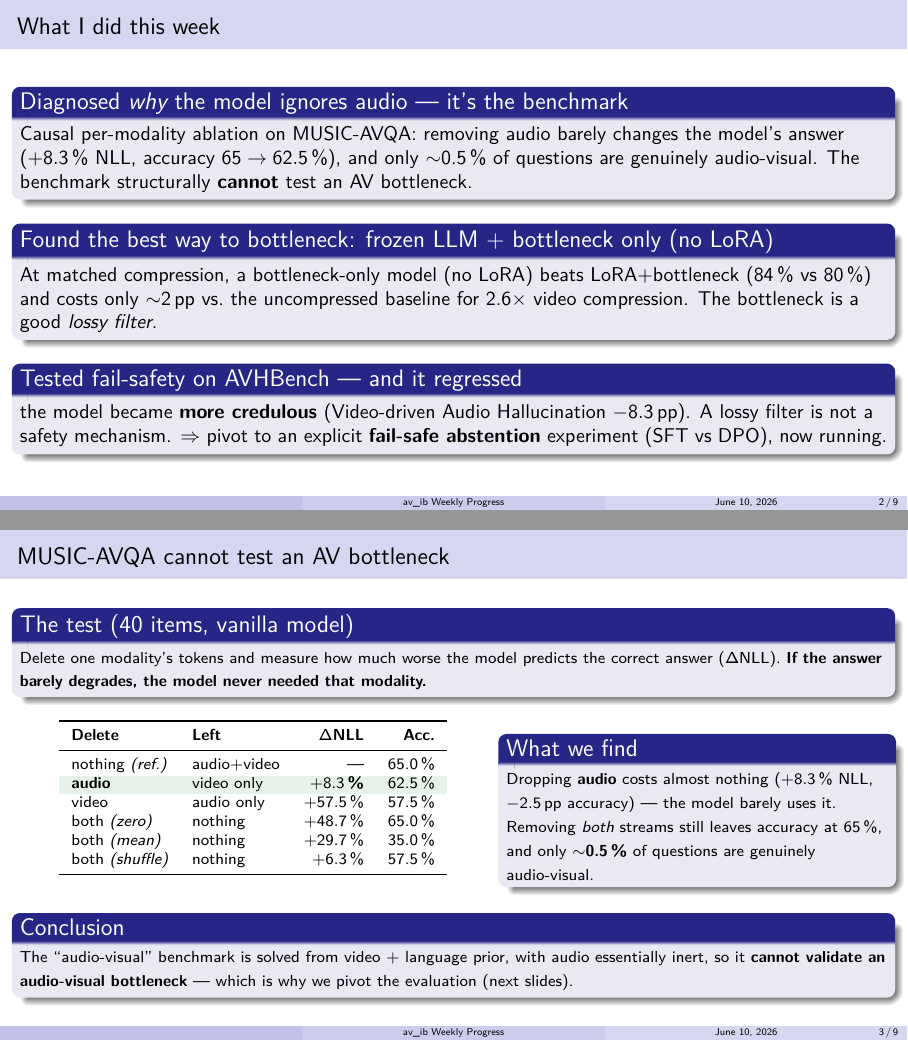
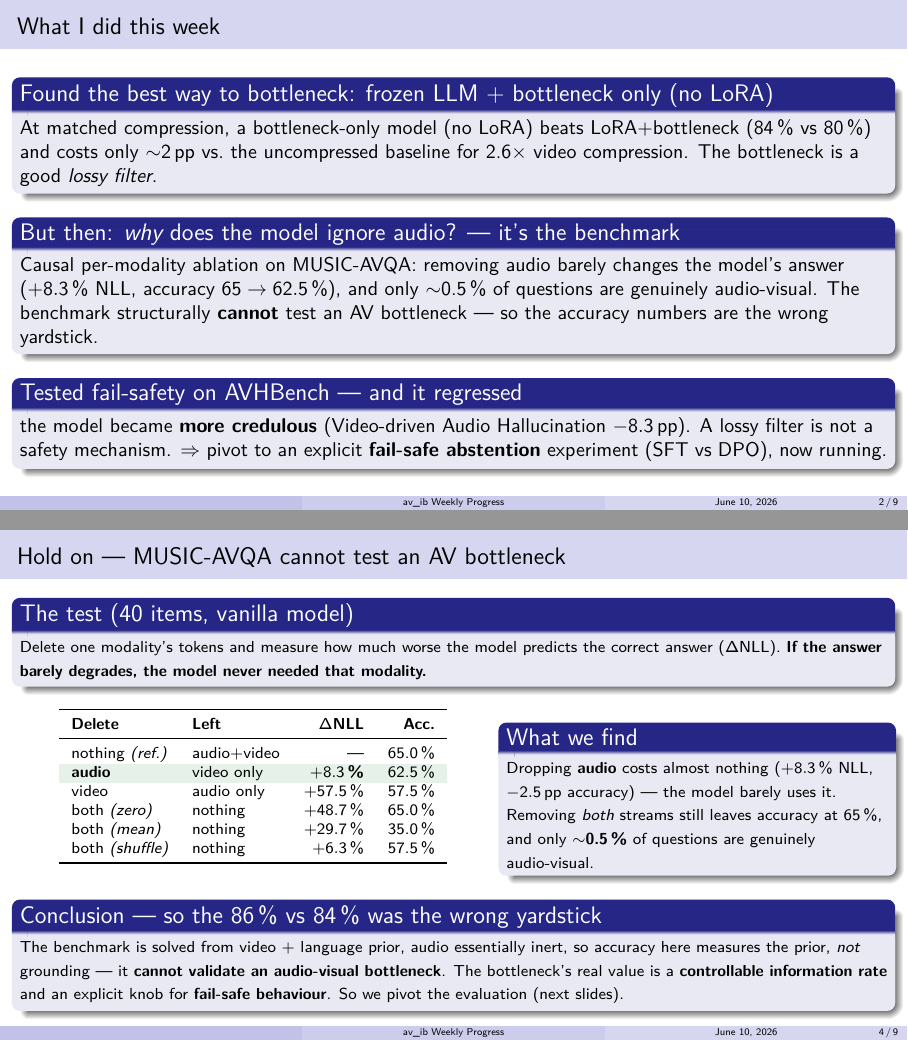
Before and after one commit to SouleimanS/TSIA_Experiments, LaTeX slides (av_ib/docs/weekly_progress2.tex): pages 2 and 3 of 9 before the commit and pages 2 and 4 of 9 after it, joined at a grey line. Compiled offline with pdfLaTeX.

Commit message:
Reorder: config results before benchmark diagnosis; results->puzzle->'benchmark is broken' arc; sync slide 2 bullets

```diff
--- a/av_ib/docs/weekly_progress2.tex
+++ b/av_ib/docs/weekly_progress2.tex
@@ -52,13 +52,6 @@
 
 \begin{frame}{What I did this week}
 
-\begin{block}{Diagnosed \emph{why} the model ignores audio --- it's the benchmark}
-  Causal per-modality ablation on MUSIC-AVQA: removing audio barely changes the
-  model's answer ($+8.3$\,\% NLL, accuracy $65\to62.5$\,\%), and only
-  $\sim$0.5\,\% of questions are genuinely audio-visual. The benchmark
-  structurally \textbf{cannot} test an AV bottleneck.
-\end{block}
-
 \begin{block}{Found the best way to bottleneck: frozen LLM + bottleneck only (no LoRA)}
   At matched compression, a bottleneck-only model (no LoRA) beats
   LoRA$+$bottleneck (84\,\% vs 80\,\%) and costs only $\sim$2\,pp vs.\ the
@@ -66,62 +59,18 @@
   good \emph{lossy filter}.
 \end{block}
 
+\begin{block}{But then: \emph{why} does the model ignore audio? --- it's the benchmark}
+  Causal per-modality ablation on MUSIC-AVQA: removing audio barely changes the
+  model's answer ($+8.3$\,\% NLL, accuracy $65\to62.5$\,\%), and only
+  $\sim$0.5\,\% of questions are genuinely audio-visual. The benchmark
+  structurally \textbf{cannot} test an AV bottleneck --- so the accuracy numbers
+  are the wrong yardstick.
+\end{block}
+
 \begin{block}{Tested fail-safety on AVHBench --- and it regressed}
   the model became \textbf{more credulous} (Video-driven Audio Hallucination
   $-8.3$\,pp). A lossy filter is not a safety mechanism. $\Rightarrow$ pivot to
   an explicit \textbf{fail-safe abstention} experiment (SFT vs DPO), now running.
-\end{block}
-
-\end{frame}
-
-% =====================================================================
-\section{Diagnosis}
-
-\begin{frame}{MUSIC-AVQA cannot test an AV bottleneck}
-
-\begin{block}{The test (40 items, vanilla model)}
-{\footnotesize
-Delete one modality's tokens and measure how much worse the model predicts the
-correct answer ($\Delta$NLL). \textbf{If the answer barely degrades, the model
-never needed that modality.}}
-\end{block}
-
-\begin{columns}[T]
-\begin{column}{0.54\textwidth}
-\centering
-{\footnotesize
-\begin{tabular}{l l r r}
-\toprule
-\textbf{Delete} & \textbf{Left} & \textbf{$\Delta$NLL} & \textbf{Acc.} \\
-\midrule
-nothing \emph{(ref.)} & audio+video & --- & 65.0\,\% \\
-\rowcolor{paperD!12}
-\textbf{audio} & video only & \textbf{$+8.3$\,\%} & 62.5\,\% \\
-video & audio only & $+57.5$\,\% & 57.5\,\% \\
-both \emph{(zero)} & nothing & $+48.7$\,\% & 65.0\,\% \\
-both \emph{(mean)} & nothing & $+29.7$\,\% & 35.0\,\% \\
-both \emph{(shuffle)} & nothing & $+6.3$\,\% & 57.5\,\% \\
-\bottomrule
-\end{tabular}}
-\end{column}
-
-\begin{column}{0.44\textwidth}
-\begin{block}{What we find}
-{\footnotesize
-Dropping \textbf{audio} costs almost nothing ($+8.3$\,\% NLL, $-2.5$\,pp
-accuracy) --- the model barely uses it. Removing \emph{both} streams still
-leaves accuracy at $65$\,\%, and only $\sim$\textbf{0.5\,\%} of questions are
-genuinely audio-visual.}
-\end{block}
-\end{column}
-\end{columns}
-
-\vspace{4pt}
-\begin{block}{Conclusion}
-{\footnotesize
-The ``audio-visual'' benchmark is solved from video $+$ language prior, with
-audio essentially inert, so it \textbf{cannot validate an audio-visual
-bottleneck} --- which is why we pivot the evaluation (next slides).}
 \end{block}
 
 \end{frame}
@@ -200,14 +149,66 @@ bottleneck has no task signal to learn, so we leave audio untouched.}
 \end{columns}
 
 \vspace{2pt}
-\begin{block}{Why keep studying the bottleneck if plain LoRA scores higher?}
+\begin{block}{Puzzle: plain LoRA wins, and the bottleneck \emph{costs} accuracy}
 {\footnotesize
-Accuracy on this benchmark is the \emph{wrong} yardstick --- slide~3 showed it
-doesn't need audio-visual evidence, so 86\,\% vs 84\,\% measures the prior, not
-grounding. The bottleneck's value is a \textbf{controllable information rate}: it
-discards $2.6\times$ of the video signal for $\sim$2\,pp, and --- the real goal
---- gives an explicit knob for \textbf{fail-safe behaviour} (abstain when
-evidence is corrupted). That is what the next slides test.}
+The uncompressed LoRA baseline (86\,\%) beats everything, and adding the
+bottleneck only lowers accuracy. So is the bottleneck useless? \textbf{Only if
+accuracy on this benchmark means what we think it does} --- which is exactly
+what we checked next.}
+\end{block}
+
+\end{frame}
+
+% =====================================================================
+\section{Diagnosis}
+
+\begin{frame}{Hold on --- MUSIC-AVQA cannot test an AV bottleneck}
+
+\begin{block}{The test (40 items, vanilla model)}
+{\footnotesize
+Delete one modality's tokens and measure how much worse the model predicts the
+correct answer ($\Delta$NLL). \textbf{If the answer barely degrades, the model
+never needed that modality.}}
+\end{block}
+
+\begin{columns}[T]
+\begin{column}{0.54\textwidth}
+\centering
+{\footnotesize
+\begin{tabular}{l l r r}
+\toprule
+\textbf{Delete} & \textbf{Left} & \textbf{$\Delta$NLL} & \textbf{Acc.} \\
+\midrule
+nothing \emph{(ref.)} & audio+video & --- & 65.0\,\% \\
+\rowcolor{paperD!12}
+\textbf{audio} & video only & \textbf{$+8.3$\,\%} & 62.5\,\% \\
+video & audio only & $+57.5$\,\% & 57.5\,\% \\
+both \emph{(zero)} & nothing & $+48.7$\,\% & 65.0\,\% \\
+both \emph{(mean)} & nothing & $+29.7$\,\% & 35.0\,\% \\
+both \emph{(shuffle)} & nothing & $+6.3$\,\% & 57.5\,\% \\
+\bottomrule
+\end{tabular}}
+\end{column}
+
+\begin{column}{0.44\textwidth}
+\begin{block}{What we find}
+{\footnotesize
+Dropping \textbf{audio} costs almost nothing ($+8.3$\,\% NLL, $-2.5$\,pp
+accuracy) --- the model barely uses it. Removing \emph{both} streams still
+leaves accuracy at $65$\,\%, and only $\sim$\textbf{0.5\,\%} of questions are
+genuinely audio-visual.}
+\end{block}
+\end{column}
+\end{columns}
+
+\vspace{4pt}
+\begin{block}{Conclusion --- so the 86\,\% vs 84\,\% was the wrong yardstick}
+{\footnotesize
+The benchmark is solved from video $+$ language prior, audio essentially inert,
+so accuracy here measures the prior, \emph{not} grounding --- it
+\textbf{cannot validate an audio-visual bottleneck}. The bottleneck's real value
+is a \textbf{controllable information rate} and an explicit knob for
+\textbf{fail-safe behaviour}. So we pivot the evaluation (next slides).}
 \end{block}
 
 \end{frame}
```
